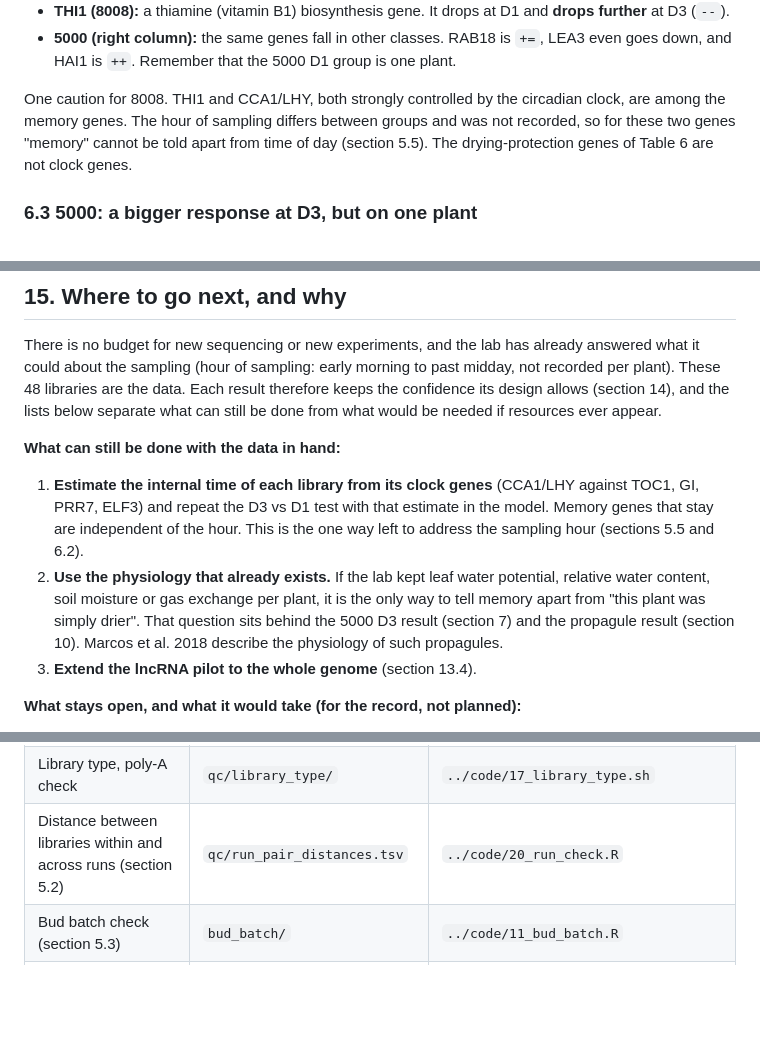
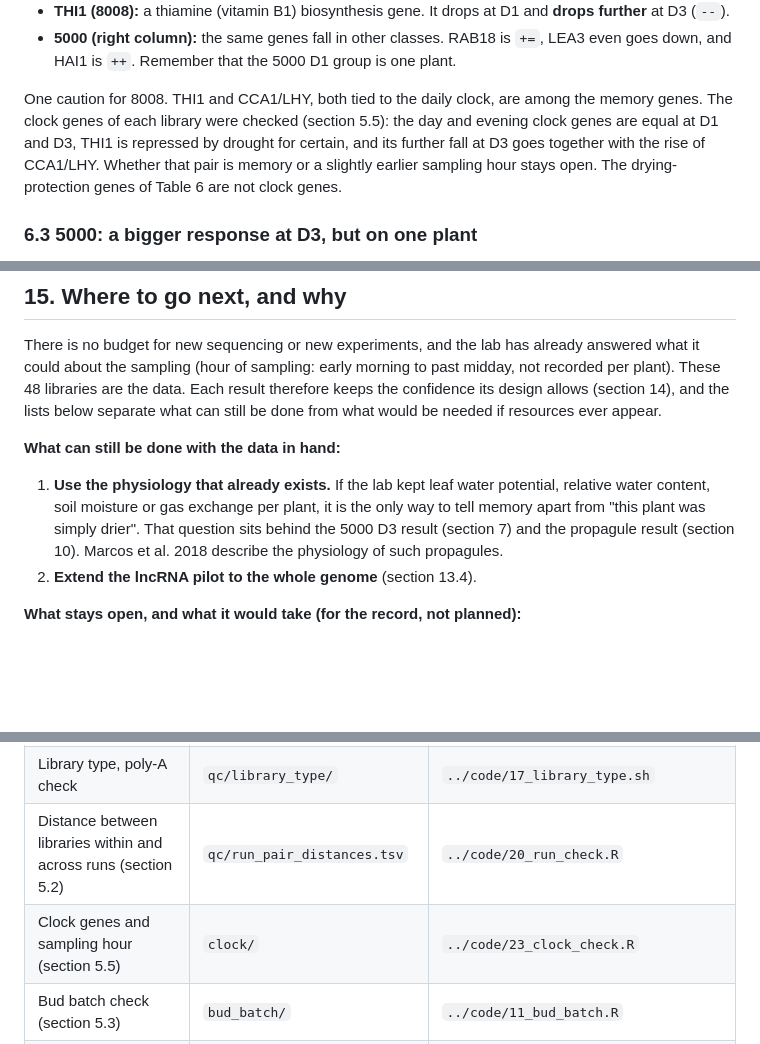
Before and after one commit to jomare1188/improved-octo-couscous, a Markdown page: README.md, 3 parts joined by grey strips. Drawn GitHub-style; blank space fills up the shorter version.

```diff
--- a/README.md
+++ b/README.md
@@ -593,7 +615,7 @@ Figure 14 makes the classes concrete:
 - **THI1 (8008):** a thiamine (vitamin B1) biosynthesis gene. It drops at D1 and **drops further** at D3 (`--`).
 - **5000 (right column):** the same genes fall in other classes. RAB18 is `+=`, LEA3 even goes down, and HAI1 is `++`. Remember that the 5000 D1 group is one plant.
 
-One caution for 8008. THI1 and CCA1/LHY, both strongly controlled by the circadian clock, are among the memory genes. The hour of sampling differs between groups and was not recorded, so for these two genes "memory" cannot be told apart from time of day (section 5.5). The drying-protection genes of Table 6 are not clock genes.
+One caution for 8008. THI1 and CCA1/LHY, both tied to the daily clock, are among the memory genes. The clock genes of each library were checked (section 5.5): the day and evening clock genes are equal at D1 and D3, THI1 is repressed by drought for certain, and its further fall at D3 goes together with the rise of CCA1/LHY. Whether that pair is memory or a slightly earlier sampling hour stays open. The drying-protection genes of Table 6 are not clock genes.
 
 ### 6.3 5000: a bigger response at D3, but on one plant
 
@@ -1030,9 +1052,8 @@ The 8008 leaf result and the T vs M bud result are solid. The propagule result i
 There is no budget for new sequencing or new experiments, and the lab has already answered what it could about the sampling (hour of sampling: early morning to past midday, not recorded per plant). These 48 libraries are the data. Each result therefore keeps the confidence its design allows (section 14), and the lists below separate what can still be done from what would be needed if resources ever appear.
 
 **What can still be done with the data in hand:**
-1. **Estimate the internal time of each library from its clock genes** (CCA1/LHY against TOC1, GI, PRR7, ELF3) and repeat the D3 vs D1 test with that estimate in the model. Memory genes that stay are independent of the hour. This is the one way left to address the sampling hour (sections 5.5 and 6.2).
-2. **Use the physiology that already exists.** If the lab kept leaf water potential, relative water content, soil moisture or gas exchange per plant, it is the only way to tell memory apart from "this plant was simply drier". That question sits behind the 5000 D3 result (section 7) and the propagule result (section 10). Marcos et al. 2018 describe the physiology of such propagules.
-3. **Extend the lncRNA pilot to the whole genome** (section 13.4).
+1. **Use the physiology that already exists.** If the lab kept leaf water potential, relative water content, soil moisture or gas exchange per plant, it is the only way to tell memory apart from "this plant was simply drier". That question sits behind the 5000 D3 result (section 7) and the propagule result (section 10). Marcos et al. 2018 describe the physiology of such propagules.
+2. **Extend the lncRNA pilot to the whole genome** (section 13.4).
 
 **What stays open, and what it would take (for the record, not planned):**
 1. **Stressed vs never-stressed buds:** two W, two T and two M buds per genotype, prepared and sequenced together (section 5.3).
@@ -1061,6 +1082,7 @@ Paths are relative to `analysis/results/`. To read the reports on a laptop, `DOL
 | Which group the excluded libraries resemble (section 5.1) | `qc/relabel_check/` | `../code/19_relabel_check.R` |
 | Library type, poly-A check | `qc/library_type/` | `../code/17_library_type.sh` |
 | Distance between libraries within and across runs (section 5.2) | `qc/run_pair_distances.tsv` | `../code/20_run_check.R` |
+| Clock genes and sampling hour (section 5.5) | `clock/` | `../code/23_clock_check.R` |
 | Bud batch check (section 5.3) | `bud_batch/` | `../code/11_bud_batch.R` |
 | H2, genotype × cycle (section 7) | `h2_genotype_cycle/` | `../code/10_genotype_cycle.R` |
 | H5, rank-based tests (section 11) | `h5_rank/` | `../code/12_h5_rank.R` |
```
Also changed, not shown: other parts of README.md (+26 -4 lines), analysis/README.md (+1 -0 lines), analysis/results/report_story.md (+12 -9 lines), analysis/results/clock/clock_scores.png (added), 6 other files.
